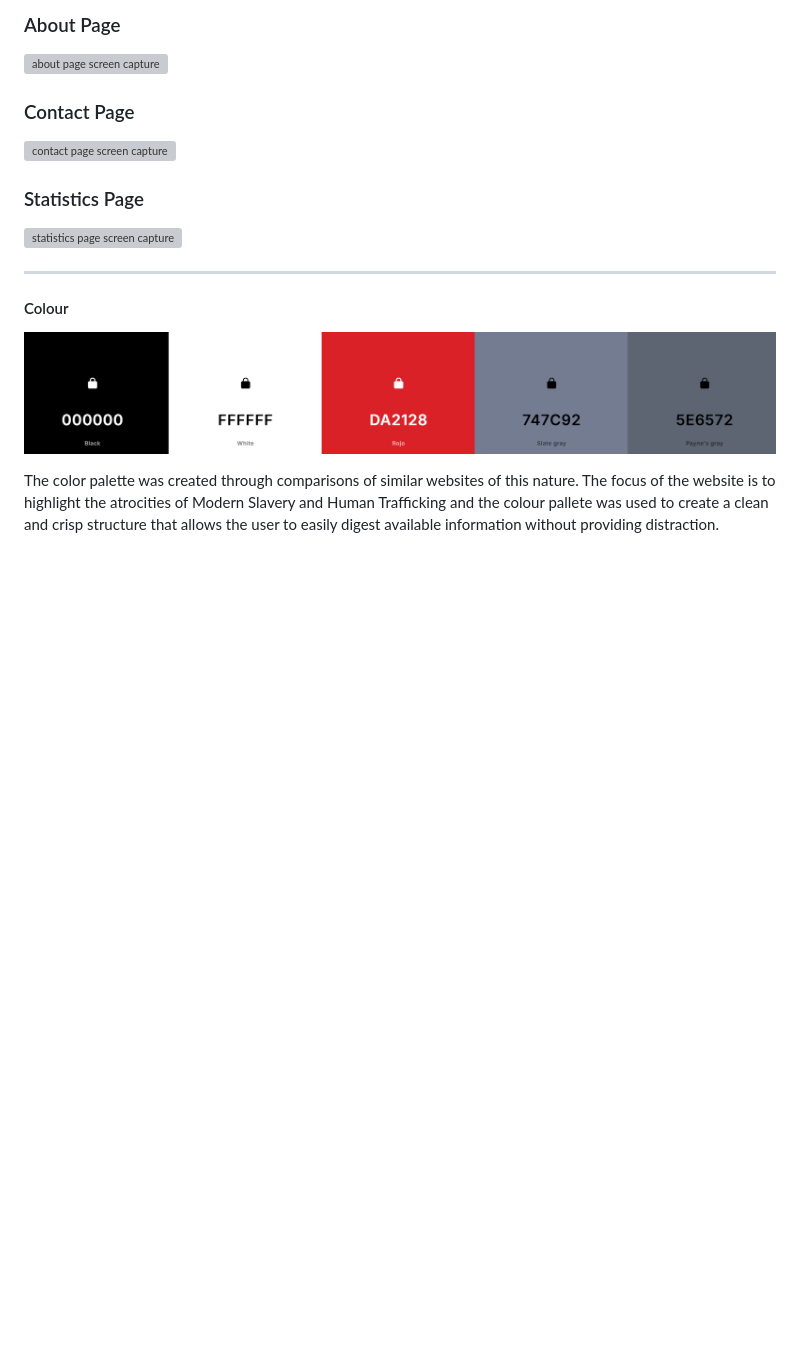
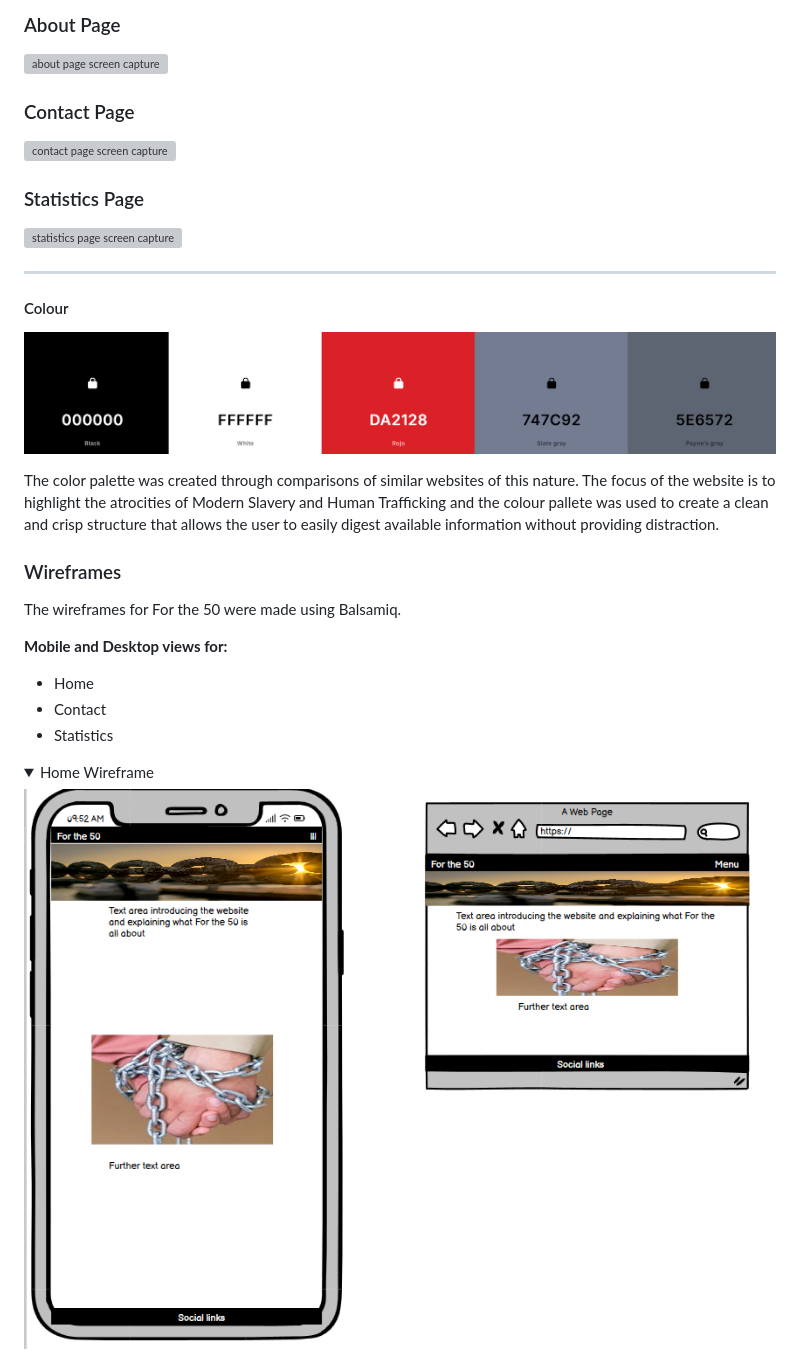
Before and after one commit to surfdemon/ForThe50, a Markdown page: README.md, the part around the change printed below. GitHub-like rendering; pictures changed too: docs/documentation/wireframe_home.png (added); blank space fills up the shorter version; grey boxes are pictures that could not be loaded.

Commit message:
add wireframes to README

```diff
--- a/README.md
+++ b/README.md
@@ -93,3 +93,18 @@ Users who want to report suspected cases.
 
 The color palette was created through comparisons of similar websites of this nature. The focus of the website is to highlight the atrocities of Modern Slavery and Human Trafficking and the colour pallete was used to create a clean and crisp structure that allows the user to easily digest available information without providing distraction.
 
+### Wireframes
+
+The wireframes for For the 50 were made using Balsamiq.
+
+**Mobile and Desktop views for:**
+
+- Home
+- Contact
+- Statistics
+
+<details open>
+  <summary>Home Wireframe</summary>
+  <img src="docs/documentation/wireframe_home.png">
+</details>
+
```
Also changed, not shown: other parts of README.md (+12 -2 lines), docs/documentation/wireframe statistics.png (added), docs/documentation/wireframe_contact.png (added).
